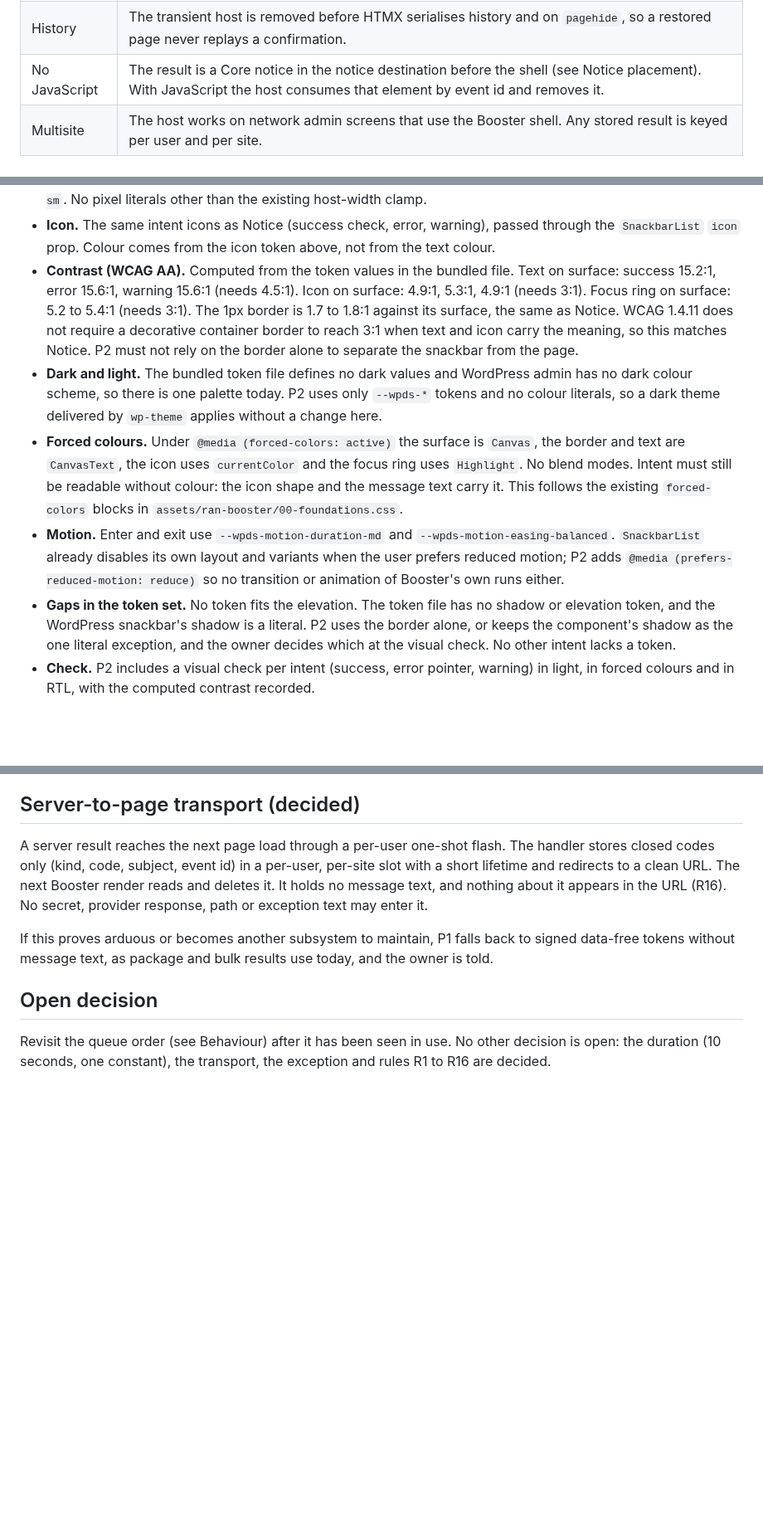
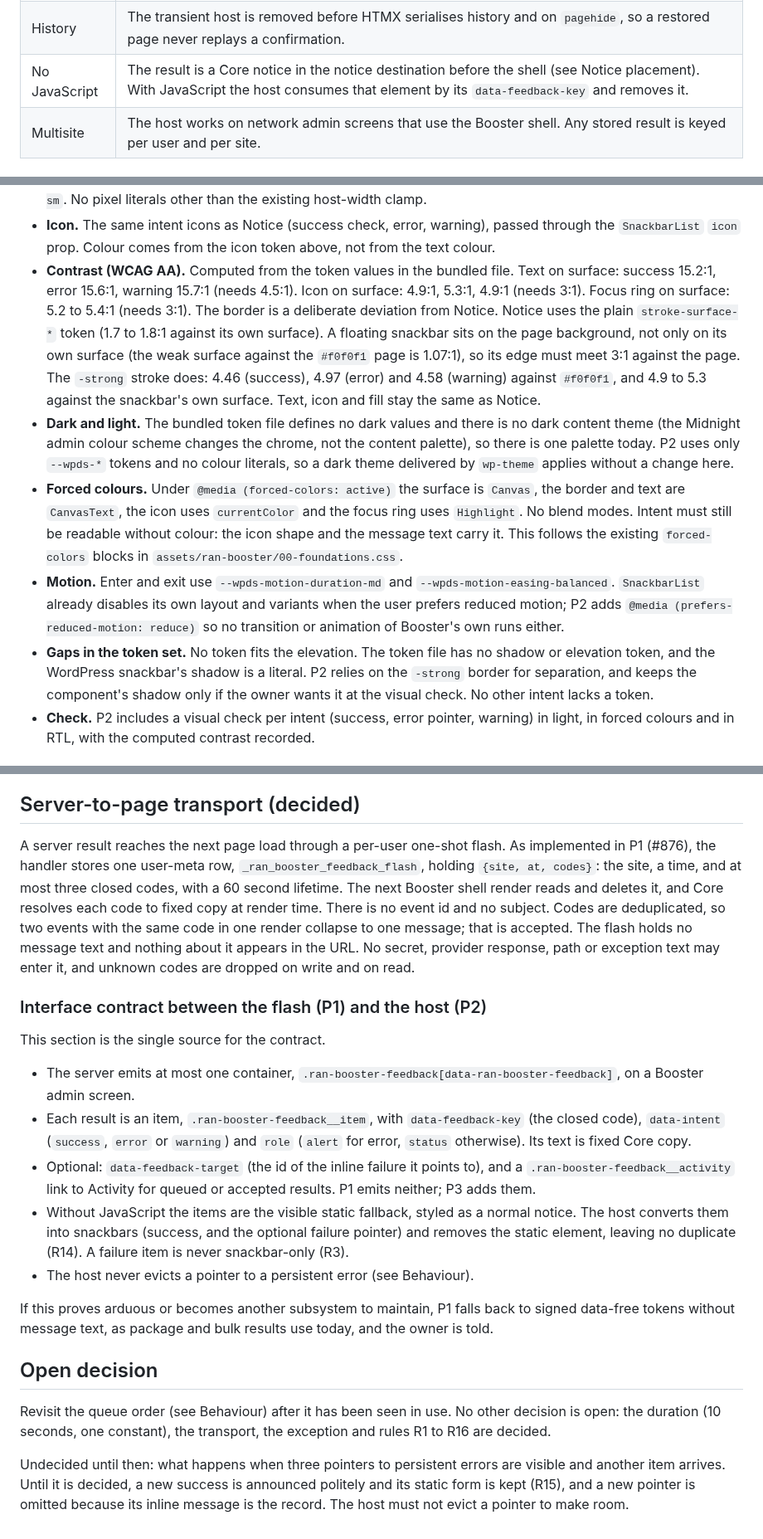
Before and after one commit to RocketsAreNostalgic/ran-booster, a Markdown page: docs/feedback-policy.md, 3 parts joined by grey strips. Shown at 83% size. Rendered like a GitHub page; blank space fills up the shorter version.

```diff
--- a/docs/feedback-policy.md
+++ b/docs/feedback-policy.md
@@ -87,7 +87,7 @@ webhook and extension successes follow it too.
 | Mobile | At 782px and below the host is the viewport width minus a 16px gutter on each side and sits above the safe-area inset. |
 | RTL | Logical properties only; the host mirrors in an RTL locale. |
 | History | The transient host is removed before HTMX serialises history and on `pagehide`, so a restored page never replays a confirmation. |
-| No JavaScript | The result is a Core notice in the notice destination before the shell (see Notice placement). With JavaScript the host consumes that element by event id and removes it. |
+| No JavaScript | The result is a Core notice in the notice destination before the shell (see Notice placement). With JavaScript the host consumes that element by its `data-feedback-key` and removes it. |
 | Multisite | The host works on network admin screens that use the Booster shell. Any stored result is keyed per user and per site. |
 
 ## Visual treatment
@@ -137,14 +137,18 @@ Notice does. Both resolve to the same hue per intent.
   passed through the `SnackbarList` `icon` prop. Colour comes from the icon
   token above, not from the text colour.
 - **Contrast (WCAG AA).** Computed from the token values in the bundled file.
-  Text on surface: success 15.2:1, error 15.6:1, warning 15.6:1 (needs 4.5:1).
+  Text on surface: success 15.2:1, error 15.6:1, warning 15.7:1 (needs 4.5:1).
   Icon on surface: 4.9:1, 5.3:1, 4.9:1 (needs 3:1). Focus ring on surface:
-  5.2 to 5.4:1 (needs 3:1). The 1px border is 1.7 to 1.8:1 against its surface,
-  the same as Notice. WCAG 1.4.11 does not require a decorative container border
-  to reach 3:1 when text and icon carry the meaning, so this matches Notice. P2
-  must not rely on the border alone to separate the snackbar from the page.
+  5.2 to 5.4:1 (needs 3:1).
+  The border is a deliberate deviation from Notice. Notice uses the plain
+  `stroke-surface-*` token (1.7 to 1.8:1 against its own surface). A floating
+  snackbar sits on the page background, not only on its own surface (the weak
+  surface against the `#f0f0f1` page is 1.07:1), so its edge must meet 3:1
+  against the page. The `-strong` stroke does: 4.46 (success), 4.97 (error) and
+  4.58 (warning) against `#f0f0f1`, and 4.9 to 5.3 against the snackbar's own
+  surface. Text, icon and fill stay the same as Notice.
 - **Dark and light.** The bundled token file defines no dark values and
-  WordPress admin has no dark colour scheme, so there is one palette today.
+  there is no dark content theme (the Midnight admin colour scheme changes the chrome, not the content palette), so there is one palette today.
   P2 uses only `--wpds-*` tokens and no colour literals, so a dark theme
   delivered by `wp-theme` applies without a change here.
 - **Forced colours.** Under `@media (forced-colors: active)` the surface is
@@ -160,8 +164,8 @@ Notice does. Both resolve to the same hue per intent.
   Booster's own runs either.
 - **Gaps in the token set.** No token fits the elevation. The token file has no
   shadow or elevation token, and the WordPress snackbar's shadow is a literal.
-  P2 uses the border alone, or keeps the component's shadow as the one literal
-  exception, and the owner decides which at the visual check. No other intent
+  P2 relies on the `-strong` border for separation, and keeps the component's
+  shadow only if the owner wants it at the visual check. No other intent
   lacks a token.
 - **Check.** P2 includes a visual check per intent (success, error pointer,
   warning) in light, in forced colours and in RTL, with the computed contrast
@@ -284,11 +287,34 @@ Every pull request runs `composer check` and `pnpm check`.
 ## Server-to-page transport (decided)
 
 A server result reaches the next page load through a per-user one-shot flash.
-The handler stores closed codes only (kind, code, subject, event id) in a
-per-user, per-site slot with a short lifetime and redirects to a clean URL. The
-next Booster render reads and deletes it. It holds no message text, and nothing
-about it appears in the URL (R16). No secret, provider response, path or
-exception text may enter it.
+As implemented in P1 (#876), the handler stores one user-meta row,
+`_ran_booster_feedback_flash`, holding `{site, at, codes}`: the site, a time,
+and at most three closed codes, with a 60 second lifetime. The next Booster
+shell render reads and deletes it, and Core resolves each code to fixed copy
+at render time. There is no event id and no subject. Codes are deduplicated,
+so two events with the same code in one render collapse to one message; that is
+accepted. The flash holds no message text and nothing about it appears in the
+URL. No secret, provider response, path or exception text may enter it, and
+unknown codes are dropped on write and on read.
+
+### Interface contract between the flash (P1) and the host (P2)
+
+This section is the single source for the contract.
+
+- The server emits at most one container,
+  `.ran-booster-feedback[data-ran-booster-feedback]`, on a Booster admin screen.
+- Each result is an item, `.ran-booster-feedback__item`, with
+  `data-feedback-key` (the closed code), `data-intent` (`success`, `error` or
+  `warning`) and `role` (`alert` for error, `status` otherwise). Its text is
+  fixed Core copy.
+- Optional: `data-feedback-target` (the id of the inline failure it points to),
+  and a `.ran-booster-feedback__activity` link to Activity for queued or
+  accepted results. P1 emits neither; P3 adds them.
+- Without JavaScript the items are the visible static fallback, styled as a
+  normal notice. The host converts them into snackbars (success, and the
+  optional failure pointer) and removes the static element, leaving no
+  duplicate (R14). A failure item is never snackbar-only (R3).
+- The host never evicts a pointer to a persistent error (see Behaviour).
 
 If this proves arduous or becomes another subsystem to maintain, P1 falls back
 to signed data-free tokens without message text, as package and bulk results
@@ -299,3 +325,9 @@ use today, and the owner is told.
 Revisit the queue order (see Behaviour) after it has been seen in use. No other
 decision is open: the duration (10 seconds, one constant), the transport, the
 exception and rules R1 to R16 are decided.
+
+Undecided until then: what happens when three pointers to persistent errors are
+visible and another item arrives. Until it is decided, a new success is
+announced politely and its static form is kept (R15), and a new pointer is
+omitted because its inline message is the record. The host must not evict a
+pointer to make room.
```
Also changed, not shown: other parts of docs/feedback-policy.md (+17 -18 lines), docs/admin-composition-contract.md (+3 -2 lines).
